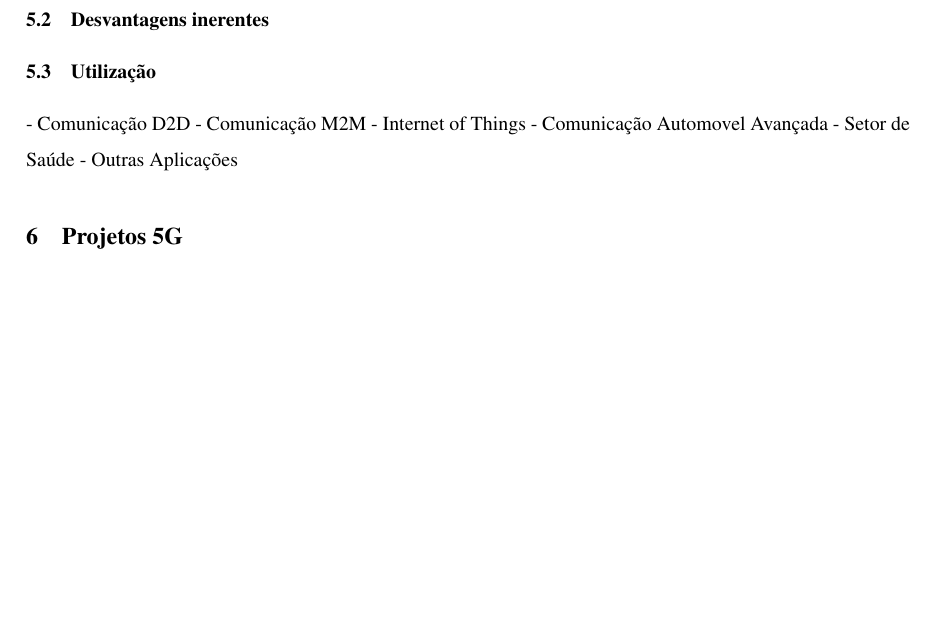
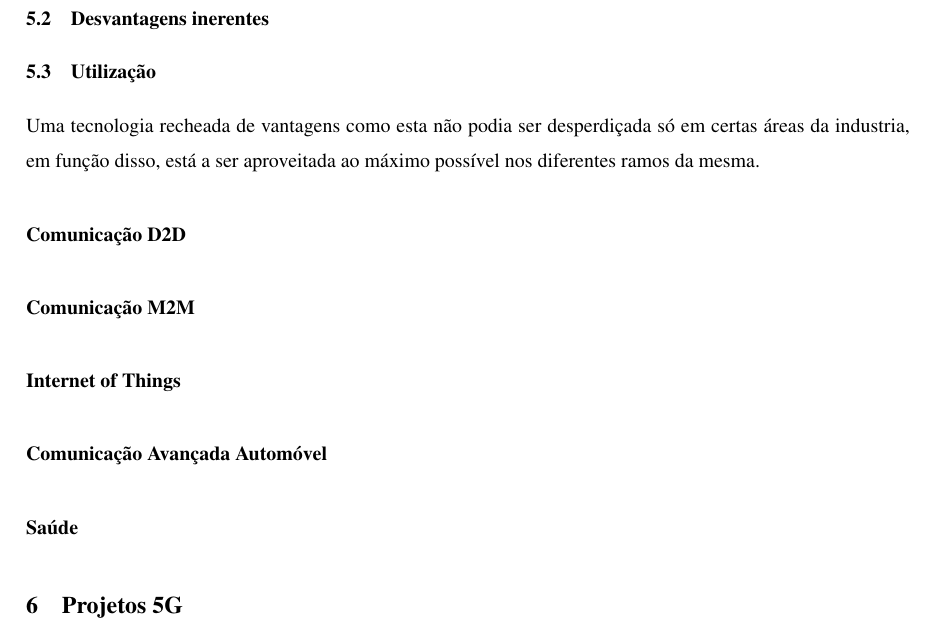
Before and after one commit to JoseFilipeFerreira/RC-1920, a LaTeX paper (report/lncs-paper.tex): part of page 3 of 4, cut so that both start at the same text, the shorter picture padded with empty space. Compiled offline with pdfLaTeX.

Commit message:
mini intro utilizacoes e subsections

```diff
--- a/report/lncs-paper.tex
+++ b/report/lncs-paper.tex
@@ -133,12 +133,14 @@ por exemplo, à latencia e fiabilidade ou velocidade da conexão.
 \subsection{Problemas resolvidos}
 \subsection{Desvantagens inerentes}
 \subsection{Utilização}
-- Comunicação D2D
-- Comunicação M2M
-- Internet of Things
-- Comunicação Automovel Avançada
-- Setor de Saúde
-- Outras Aplicações
+Uma tecnologia recheada de vantagens como esta não podia ser desperdiçada
+só em certas áreas da industria, em função disso, está a ser aproveitada
+ao máximo possível nos diferentes ramos da mesma.
+\subsubsection{Comunicação D2D}
+\subsubsection{Comunicação M2M}
+\subsubsection{Internet of Things}
+\subsubsection{Comunicação Avançada Automóvel}
+\subsubsection{Saúde}
 \section{Projetos 5G}
 \subsection{Desenvolvimento}
 Conhecendo já do que se trata o 5G e as suas vantagens e evoluções,
```
